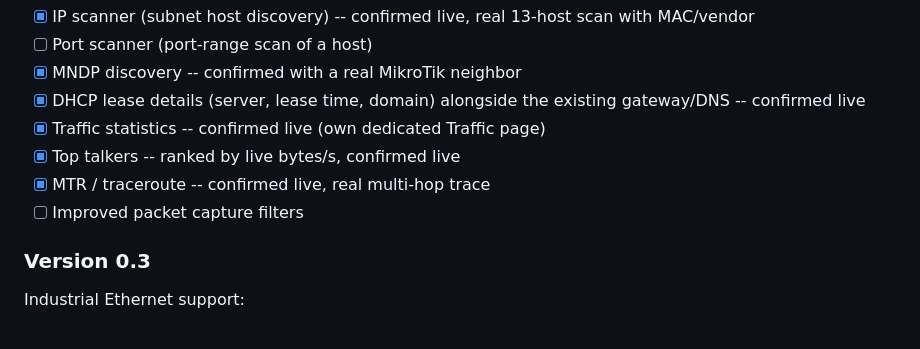
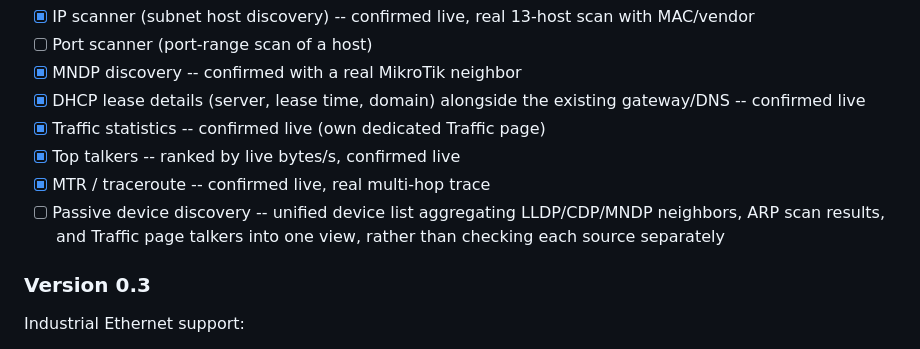
Before and after one commit to SpenioPantollor/LanPI, a Markdown page: README.md, the part around the change. Rendered like a GitHub page.

Commit message:
Replace 'improved packet capture filters' V0.2 item with passive device discovery

```diff
--- a/README.md
+++ b/README.md
@@ -368,7 +368,9 @@ Extended network diagnostics:
 * [x] Traffic statistics -- confirmed live (own dedicated Traffic page)
 * [x] Top talkers -- ranked by live bytes/s, confirmed live
 * [x] MTR / traceroute -- confirmed live, real multi-hop trace
-* [ ] Improved packet capture filters
+* [ ] Passive device discovery -- unified device list aggregating
+  LLDP/CDP/MNDP neighbors, ARP scan results, and Traffic page talkers
+  into one view, rather than checking each source separately
 
 ### Version 0.3
 
```
